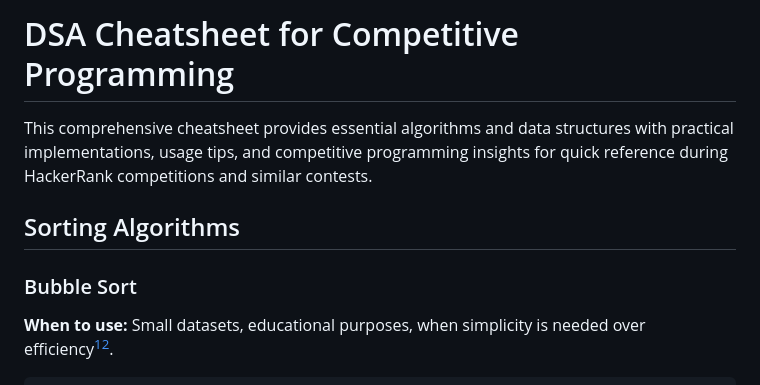
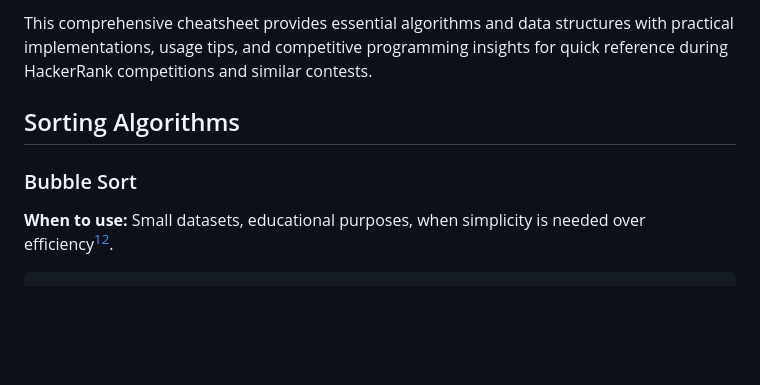
Before and after one commit to thisismalindu/my-website-blog, a Markdown page: src/dsa-cheatsheet.md, the part around the change. Drawn GitHub-style; blank space fills up the shorter version.

Commit message:
blog: edit post content

```diff
--- a/src/dsa-cheatsheet.md
+++ b/src/dsa-cheatsheet.md
@@ -1,5 +1,5 @@
 <!--
-title: "DSA Cheatsheet"
+title: "DSA Cheatsheet for Competitive Programming"
 author: "Malindu"
 date: "2025-05-29"
 excerpt: "Comprehensive cheatsheet for Data Structures and Algorithms"
@@ -7,8 +7,6 @@ img: "/img/assembly-love.png"
 pinned: false
 tags: dsa, data structures, algorithms, cheatsheet
 -->
-
-# DSA Cheatsheet for Competitive Programming
 
 This comprehensive cheatsheet provides essential algorithms and data structures with practical implementations, usage tips, and competitive programming insights for quick reference during HackerRank competitions and similar contests.
 
```
